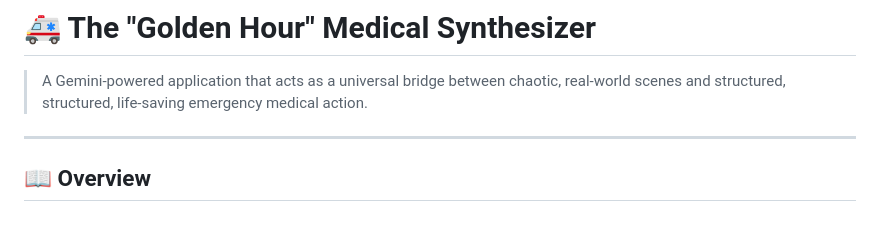
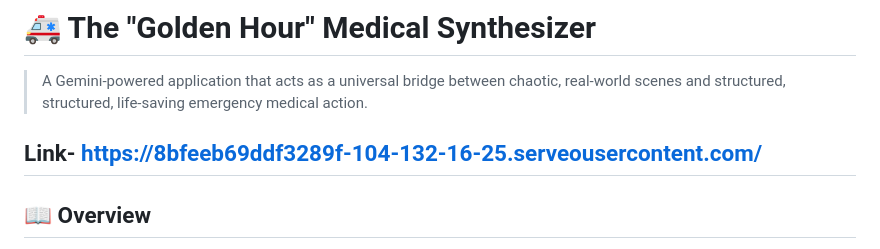
Before and after one commit to coolsoumya314/The-Golden-Hour-Medical-Synthesizer, a Markdown page: README.md, the part around the change. Rendered like a GitHub page; blank space fills up the shorter version.

```diff
--- a/README.md
+++ b/README.md
@@ -2,6 +2,8 @@
 
 > A Gemini-powered application that acts as a universal bridge between chaotic, real-world scenes and structured, structured, life-saving emergency medical action.
 
+
+Link- https://8bfeeb69ddf3289f-104-132-16-25.serveousercontent.com/
 ---
 
 ## 📖 Overview
```
